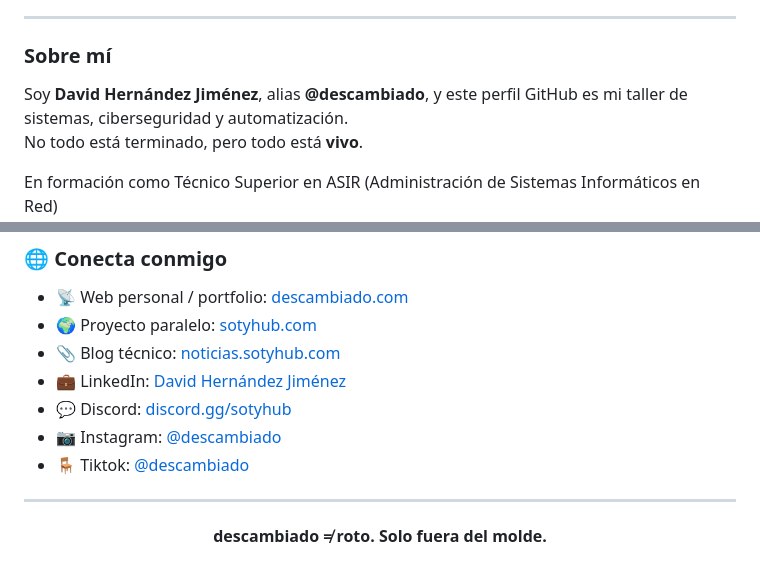
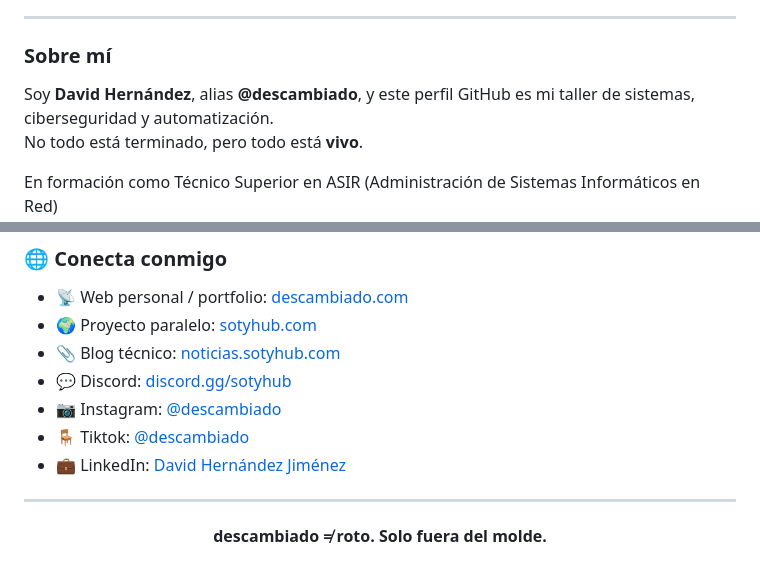
Before and after one commit to descambiado/descambiado, a Markdown page: README.md, 2 parts joined by grey strips. Rendered like a GitHub page.

```diff
--- a/README.md
+++ b/README.md
@@ -5,7 +5,7 @@
 
 ### Sobre mí
 
-Soy **David Hernández Jiménez**, alias **@descambiado**, y este perfil GitHub es mi taller de sistemas, ciberseguridad y automatización.
+Soy **David Hernández**, alias **@descambiado**, y este perfil GitHub es mi taller de sistemas, ciberseguridad y automatización.
 No todo está terminado, pero todo está **vivo**.
 
 En formación como Técnico Superior en ASIR (Administración de Sistemas Informáticos en Red)
@@ -78,10 +78,10 @@ Si algo te sirve, úsalo. Si puedes mejorarlo, hazlo.
 - 📡 Web personal / portfolio: [descambiado.com](https://descambiado.com)
 - 🌍 Proyecto paralelo: [sotyhub.com](https://sotyhub.com)
 - 📎 Blog técnico: [noticias.sotyhub.com](https://noticias.sotyhub.com)
-- 💼 LinkedIn: [David Hernández Jiménez](https://linkedin.com/in/david-hernández-jiménez)
 - 💬 Discord: [discord.gg/sotyhub](https://discord.gg/sotyhub)
 - 📷 Instagram: [@descambiado](https://www.instagram.com/descambiado/)
 - 🪑 Tiktok: [@descambiado](https://www.tiktok.com/@descambiado)
+- 💼 LinkedIn: [David Hernández Jiménez](https://linkedin.com/in/david-hernández-jiménez)
 
 ---
 
```
